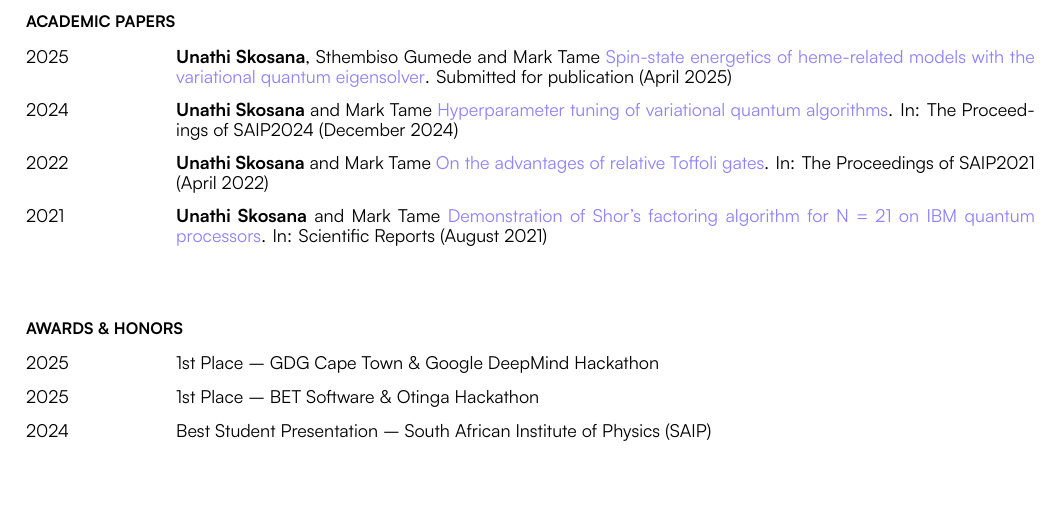
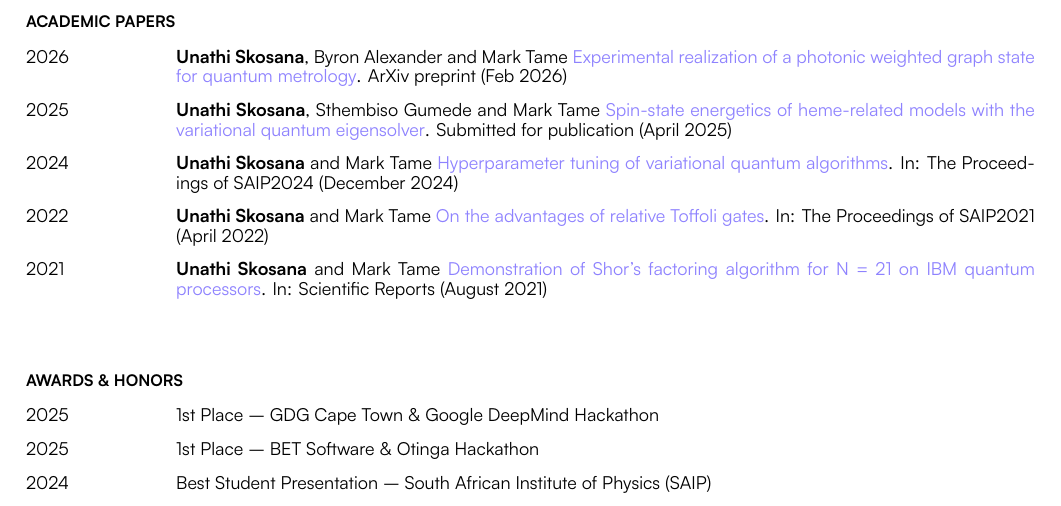
Before and after one commit to Unathi-Skosana/resume, a LaTeX CV (resume.tex): part of page 2 of 3, cut so that both start at the same text. Compiled offline with XeLaTeX.

Commit message:
add experimental paper preprint

```diff
--- a/resume.tex
+++ b/resume.tex
@@ -201,6 +201,8 @@
 
 \section*{Academic papers}
 
+\entry{2026}{\textbf{Unathi Skosana}, Byron Alexander and Mark Tame \href{https://arxiv.org/abs/2602.18177}{Experimental realization of a photonic weighted graph state for quantum metrology}. ArXiv preprint (Feb 2026)}
+
 \entry{2025}{\textbf{Unathi Skosana}, Sthembiso Gumede and Mark Tame \href{https://arxiv.org/abs/2504.08494}{Spin-state energetics of heme-related models with the variational quantum eigensolver}. Submitted for publication (April 2025)}
 
 \entry{2024}{\textbf{Unathi Skosana} and Mark Tame \href{https://events.saip.org.za/event/246/page/666-the-proceedings-of-saip2024}{Hyperparameter tuning of variational quantum algorithms}. In: The Proceedings of SAIP2024 (December 2024)}
```
